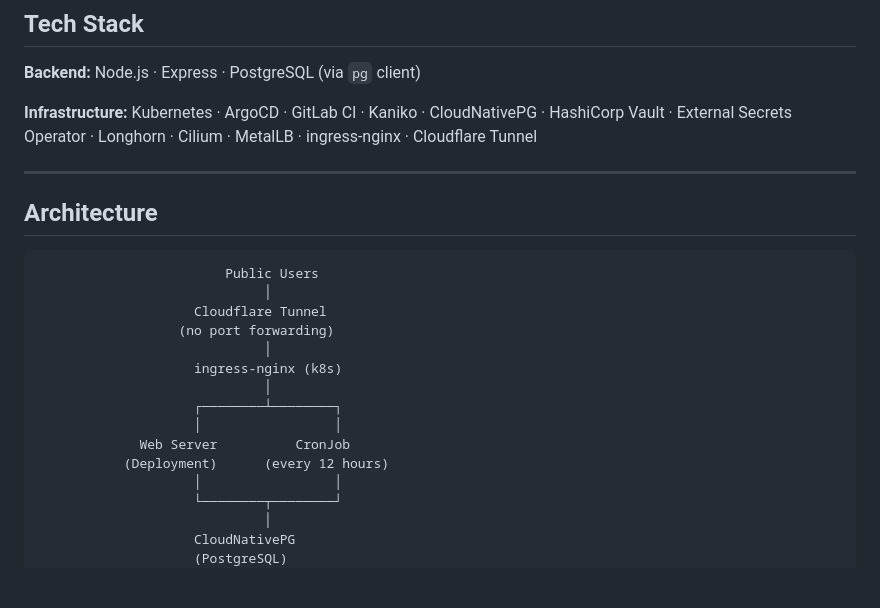
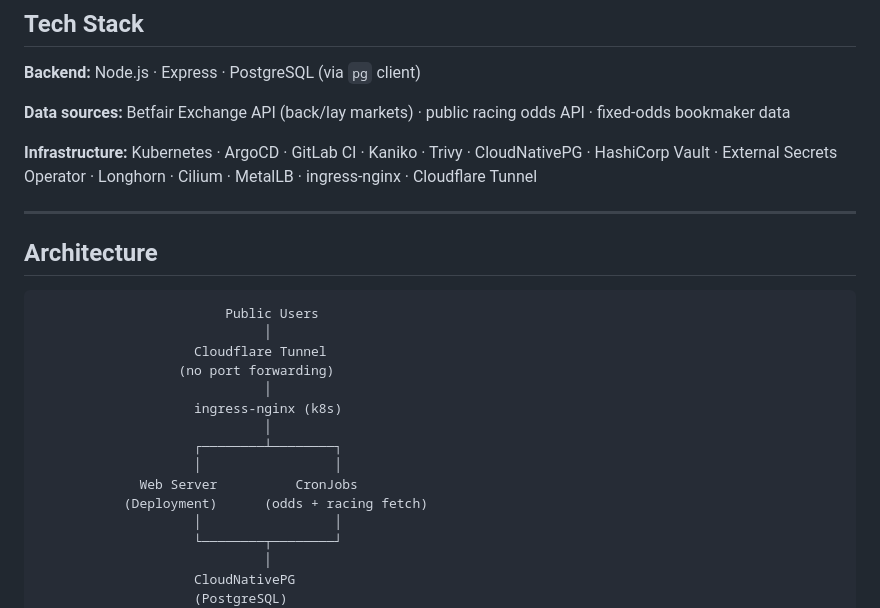
Before and after one commit to taxayp1/sportsodds, a Markdown page: readme.md, the part around one of its changes. GitHub-like rendering; blank space fills up the shorter version.

```diff
--- a/readme.md
+++ b/readme.md
@@ -71,7 +80,9 @@ The app runs on a 6-node bare-metal Kubernetes homelab:
 
 **Backend:** Node.js · Express · PostgreSQL (via `pg` client)
 
-**Infrastructure:** Kubernetes · ArgoCD · GitLab CI · Kaniko · CloudNativePG · HashiCorp Vault · External Secrets Operator · Longhorn · Cilium · MetalLB · ingress-nginx · Cloudflare Tunnel
+**Data sources:** Betfair Exchange API (back/lay markets) · public racing odds API · fixed-odds bookmaker data
+
+**Infrastructure:** Kubernetes · ArgoCD · GitLab CI · Kaniko · Trivy · CloudNativePG · HashiCorp Vault · External Secrets Operator · Longhorn · Cilium · MetalLB · ingress-nginx · Cloudflare Tunnel
 
 ---
 
@@ -87,8 +98,8 @@ The app runs on a 6-node bare-metal Kubernetes homelab:
                              │
                     ┌────────┴────────┐
                     │                 │
-             Web Server          CronJob
-           (Deployment)      (every 12 hours)
+             Web Server          CronJobs
+           (Deployment)      (odds + racing fetch)
                     │                 │
                     └────────┬────────┘
                              │
```
Also changed, not shown: other parts of readme.md (+17 -8 lines).
